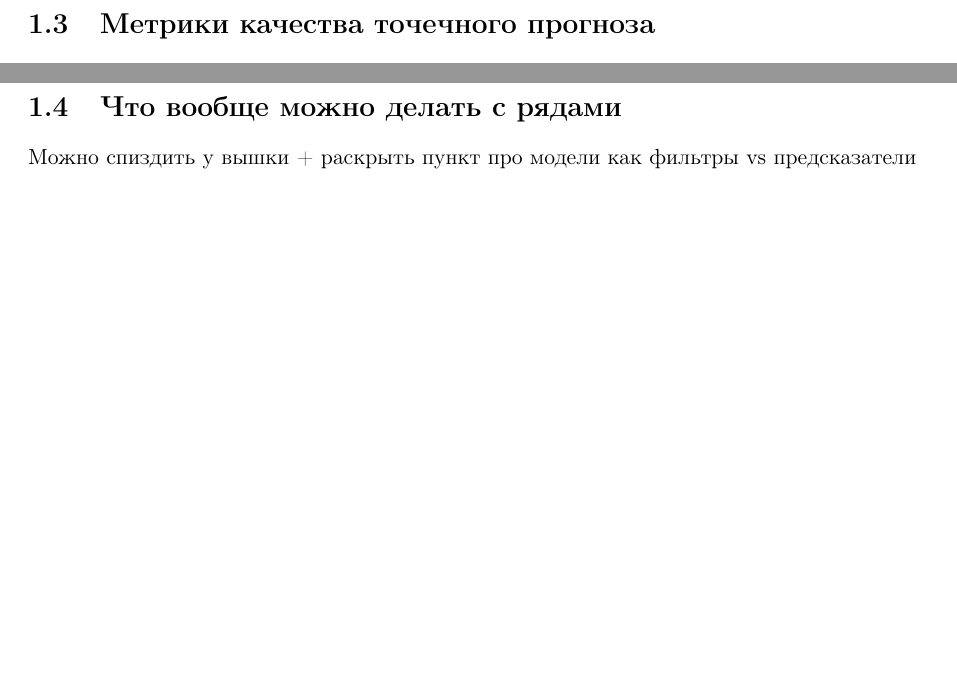
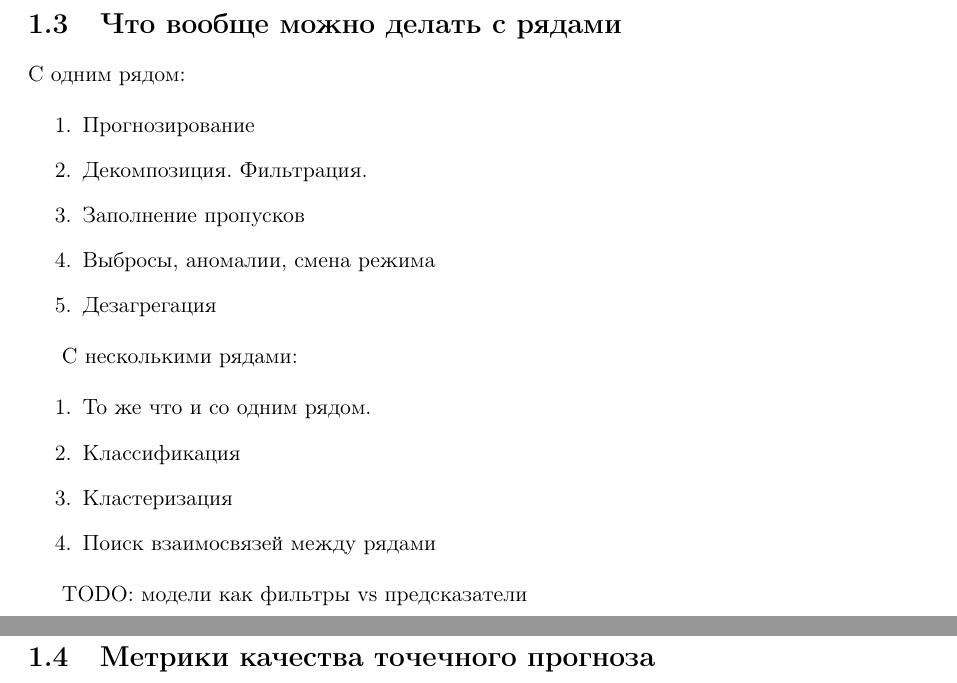
Before and after one commit to IgorEvsin/ts_course, a LaTeX document (main.tex, which reads src/0. Getting started/problems.tex): two parts of pages 8 and 12 of 15 before the commit and two parts of pages 8 and 9 of 15 after it, joined at a grey line, cut so that both start at the same text, the shorter picture padded with empty space. Compiled offline with pdfLaTeX.

Commit message:
add problems section

```diff
--- a/main.tex
+++ b/main.tex
@@ -8,8 +8,8 @@
 \include{tex/python_highlighting}
 \include{src/0. Getting started/getting_started}
 \include{src/0. Getting started/definitions}
+\include{src/0. Getting started/problems}
 \include{src/0. Getting started/metrics}
-\include{src/0. Getting started/problems}
 \include{src/6. Process properties/properties}
 
 \end{document}
--- a/src/0. Getting started/problems.tex
+++ b/src/0. Getting started/problems.tex
@@ -1,3 +1,22 @@
 \section{Что вообще можно делать с рядами}
 
-Можно спиздить у вышки + раскрыть пункт про модели как фильтры vs предсказатели
+С одним рядом:
+
+\begin{enumerate}
+  \item Прогнозирование
+  \item Декомпозиция. Фильтрация.
+  \item Заполнение пропусков
+  \item Выбросы, аномалии, смена режима
+  \item Дезагрегация
+\end{enumerate}
+
+С несколькими рядами:
+
+\begin{enumerate}
+  \item То же что и со одним рядом.
+  \item Классификация
+  \item Кластеризация
+  \item Поиск взаимосвязей между рядами
+\end{enumerate}
+
+TODO: модели как фильтры vs предсказатели
```
Also changed, not shown: src/0. Getting started/metrics.tex (+2 -0 lines), main.pdf.
